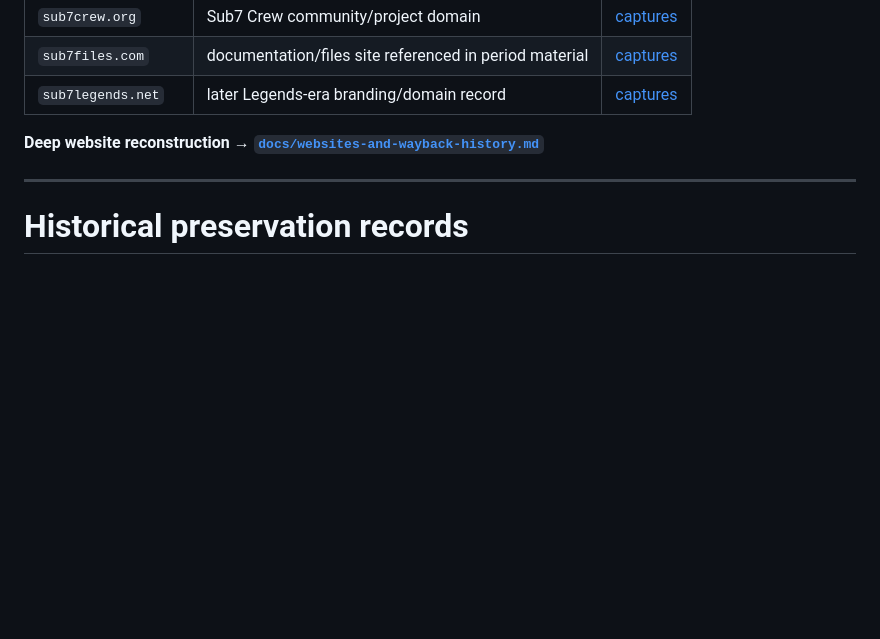
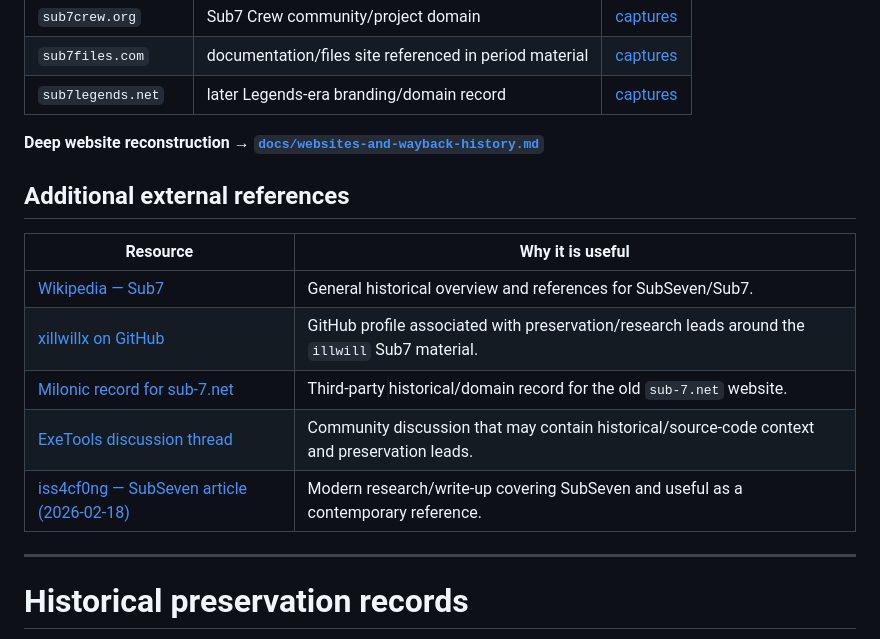
Before and after one commit to rice2k/SubSeven-Historical-Archive, a Markdown page: README.md, the part around the change. GitHub-like rendering; blank space fills up the shorter version.

Commit message:
Add new SubSeven research links without duplicates

```diff
--- a/README.md
+++ b/README.md
@@ -247,6 +247,16 @@ Classic SubSeven is historically associated with Delphi/Object Pascal. The archi
 
 **Deep website reconstruction → [`docs/websites-and-wayback-history.md`](docs/websites-and-wayback-history.md)**
 
+## Additional external references
+
+| Resource | Why it is useful |
+|---|---|
+| [Wikipedia — Sub7](https://en.wikipedia.org/wiki/Sub7) | General historical overview and references for SubSeven/Sub7. |
+| [xillwillx on GitHub](https://github.com/xillwillx) | GitHub profile associated with preservation/research leads around the `illwill` Sub7 material. |
+| [Milonic record for sub-7.net](http://websites.milonic.com/sub-7.net) | Third-party historical/domain record for the old `sub-7.net` website. |
+| [ExeTools discussion thread](https://exetools.com/showthread.php?t=20235) | Community discussion that may contain historical/source-code context and preservation leads. |
+| [iss4cf0ng — SubSeven article (2026-02-18)](https://iss4cf0ng.github.io/2026/02/18/2026-2-18-Subseven/) | Modern research/write-up covering SubSeven and useful as a contemporary reference. |
+
 ---
 
 # Historical preservation records
```
